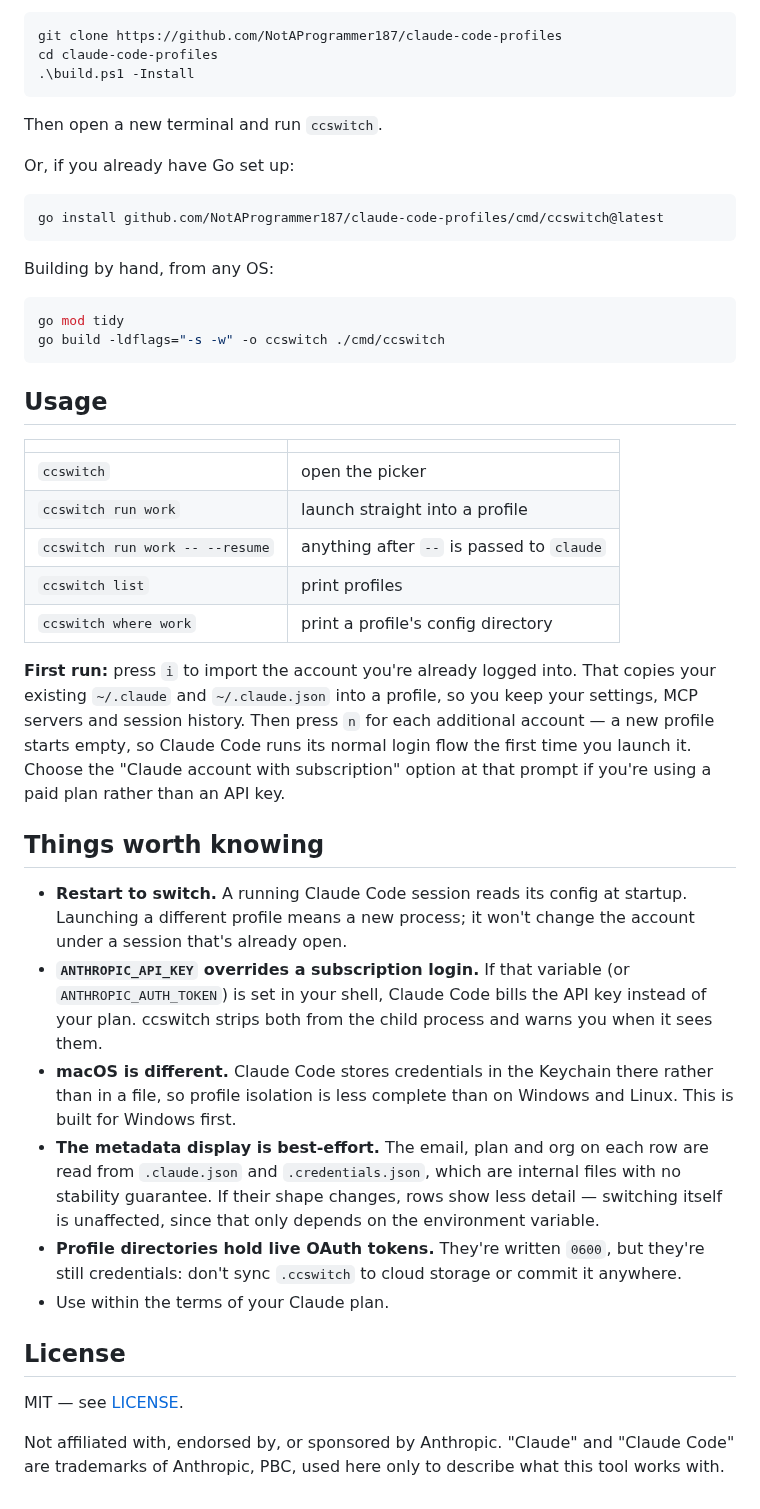
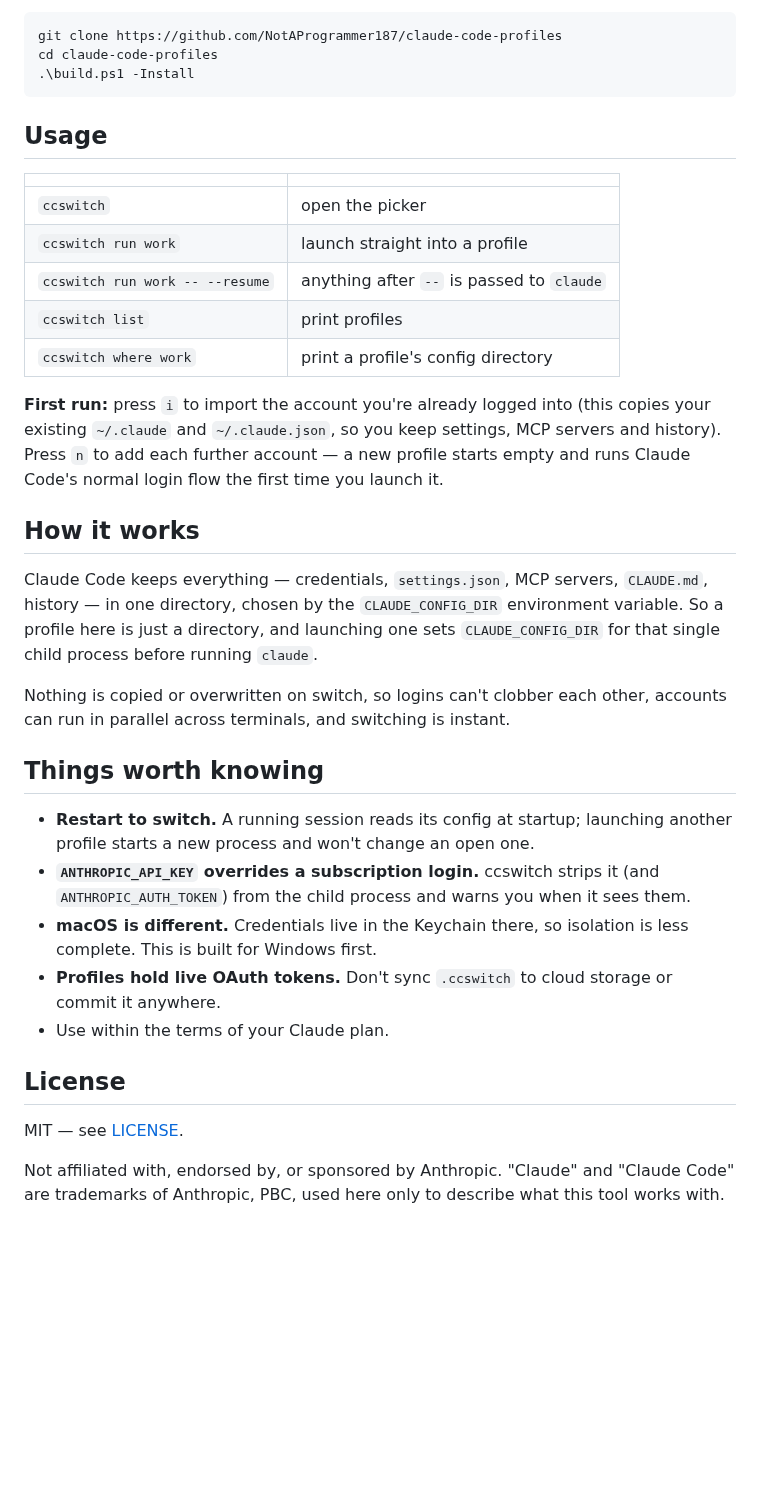
Before and after one commit to NotAProgrammer187/claude-code-profiles, a Markdown page: README.md, the part around one of its changes. Drawn GitHub-style; blank space fills up the shorter version.

````diff
--- a/README.md
+++ b/README.md
@@ -91,21 +25,6 @@ runtime dependency:
 git clone https://github.com/NotAProgrammer187/claude-code-profiles
 cd claude-code-profiles
 .\build.ps1 -Install
-```
-
-Then open a new terminal and run `ccswitch`.
-
-Or, if you already have Go set up:
-
-```bash
-go install github.com/NotAProgrammer187/claude-code-profiles/cmd/ccswitch@latest
-```
-
-Building by hand, from any OS:
-
-```bash
-go mod tidy
-go build -ldflags="-s -w" -o ccswitch ./cmd/ccswitch
 ```
 
 ## Usage
@@ -118,34 +37,32 @@ go build -ldflags="-s -w" -o ccswitch ./cmd/ccswitch
 | `ccswitch list` | print profiles |
 | `ccswitch where work` | print a profile's config directory |
 
-**First run:** press `i` to import the account you're already logged into.
-That copies your existing `~/.claude` and `~/.claude.json` into a profile, so
-you keep your settings, MCP servers and session history. Then press `n` for
-each additional account — a new profile starts empty, so Claude Code runs its
-normal login flow the first time you launch it. Choose the "Claude account
-with subscription" option at that prompt if you're using a paid plan rather
-than an API key.
+**First run:** press `i` to import the account you're already logged into (this
+copies your existing `~/.claude` and `~/.claude.json`, so you keep settings, MCP
+servers and history). Press `n` to add each further account — a new profile
+starts empty and runs Claude Code's normal login flow the first time you launch
+it.
+
+## How it works
+
+Claude Code keeps everything — credentials, `settings.json`, MCP servers,
+`CLAUDE.md`, history — in one directory, chosen by the `CLAUDE_CONFIG_DIR`
+environment variable. So a profile here is just a directory, and launching one
+sets `CLAUDE_CONFIG_DIR` for that single child process before running `claude`.
+
+Nothing is copied or overwritten on switch, so logins can't clobber each other,
+accounts can run in parallel across terminals, and switching is instant.
 
 ## Things worth knowing
 
-- **Restart to switch.** A running Claude Code session reads its config at
-  startup. Launching a different profile means a new process; it won't change
-  the account under a session that's already open.
-- **`ANTHROPIC_API_KEY` overrides a subscription login.** If that variable (or
-  `ANTHROPIC_AUTH_TOKEN`) is set in your shell, Claude Code bills the API key
-  instead of your plan. ccswitch strips both from the child process and warns
-  you when it sees them.
-- **macOS is different.** Claude Code stores credentials in the Keychain there
-  rather than in a file, so profile isolation is less complete than on Windows
-  and Linux. This is built for Windows first.
-- **The metadata display is best-effort.** The email, plan and org on each row
-  are read from `.claude.json` and `.credentials.json`, which are internal
-  files with no stability guarantee. If their shape changes, rows show less
-  detail — switching itself is unaffected, since that only depends on the
-  environment variable.
-- **Profile directories hold live OAuth tokens.** They're written `0600`, but
-  they're still credentials: don't sync `.ccswitch` to cloud storage or commit
-  it anywhere.
+- **Restart to switch.** A running session reads its config at startup;
+  launching another profile starts a new process and won't change an open one.
+- **`ANTHROPIC_API_KEY` overrides a subscription login.** ccswitch strips it (and
+  `ANTHROPIC_AUTH_TOKEN`) from the child process and warns you when it sees them.
+- **macOS is different.** Credentials live in the Keychain there, so isolation is
+  less complete. This is built for Windows first.
+- **Profiles hold live OAuth tokens.** Don't sync `.ccswitch` to cloud storage or
+  commit it anywhere.
 - Use within the terms of your Claude plan.
 
 ## License
@@ -153,5 +70,5 @@ than an API key.
 MIT — see [LICENSE](LICENSE).
 
 Not affiliated with, endorsed by, or sponsored by Anthropic. "Claude" and
-"Claude Code" are trademarks of Anthropic, PBC, used here only to describe
-what this tool works with.
+"Claude Code" are trademarks of Anthropic, PBC, used here only to describe what
+this tool works with.
````
Also changed, not shown: other parts of README.md (+8 -74 lines), docs/screenshot.png (added).
